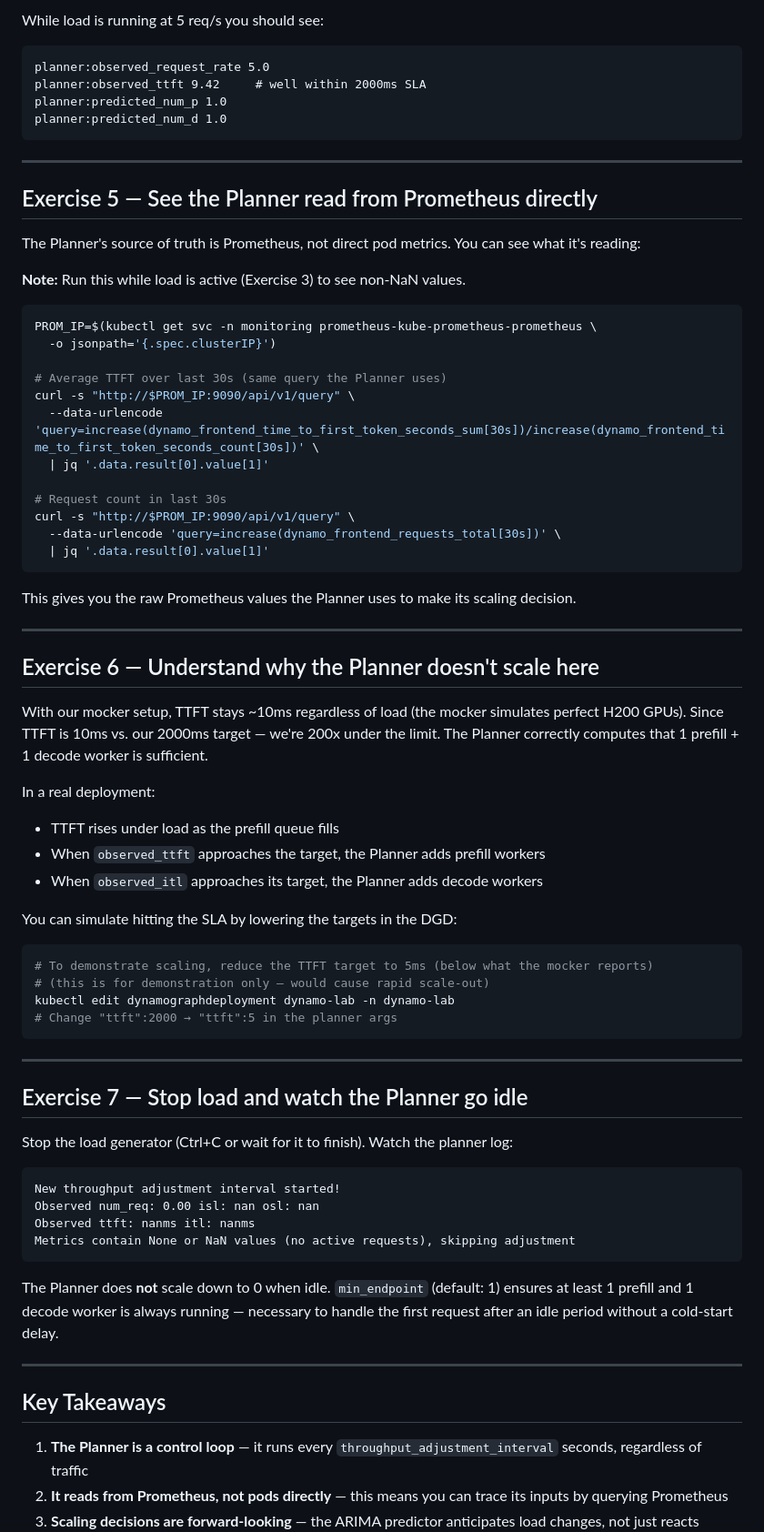
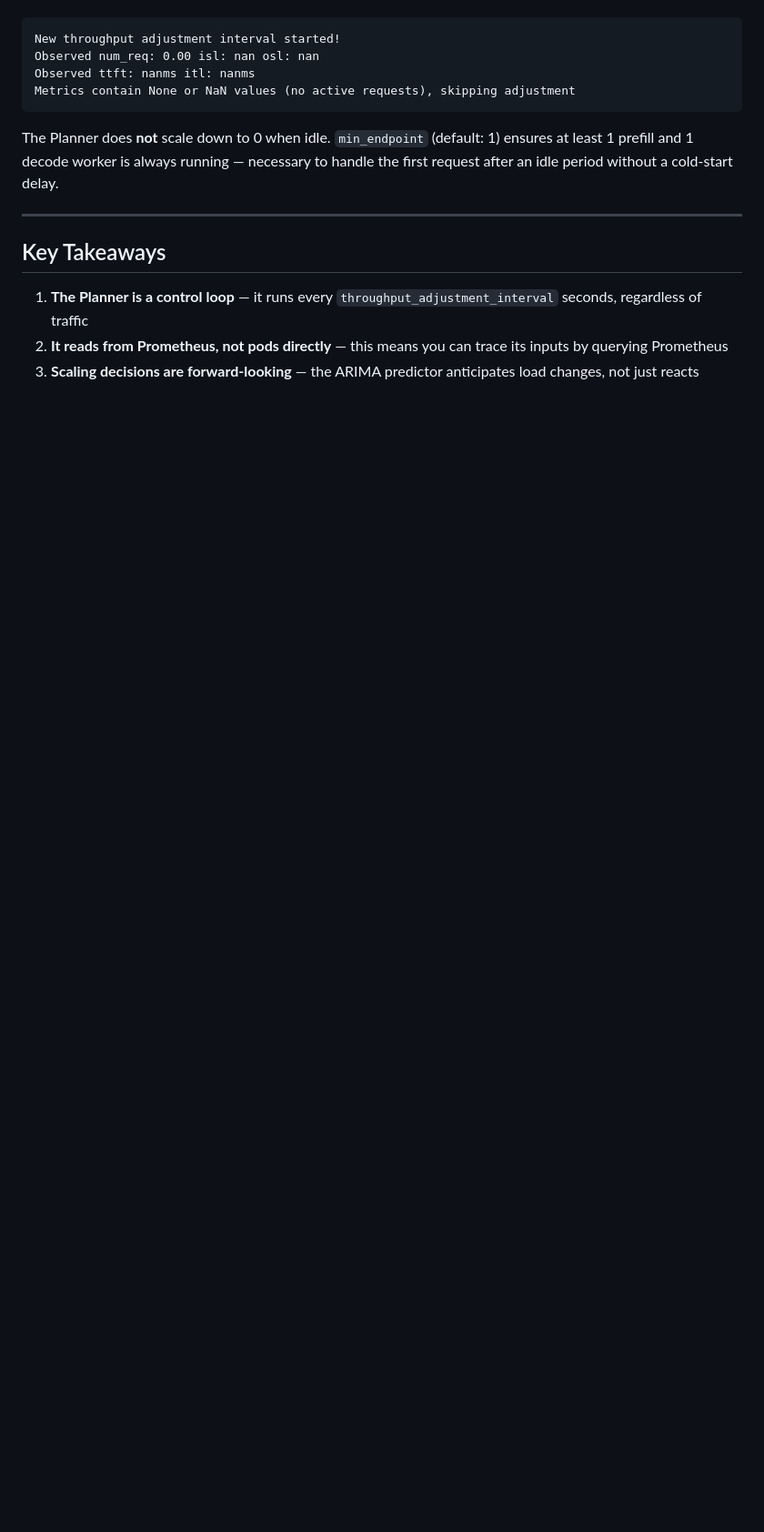
Before and after one commit to jpbueno/dynamo-grove-planner-lab, a Markdown page: dynamo-lab/planner-exercise.md, the part around one of its changes. Shown at 91% size. Rendered like a GitHub page; blank space fills up the shorter version.

````diff
--- a/dynamo-lab/planner-exercise.md
+++ b/dynamo-lab/planner-exercise.md
@@ -126,64 +171,5 @@ Key metrics to watch:
 
-While load is running at 5 req/s you should see:
-```
-planner:observed_request_rate 5.0
-planner:observed_ttft 9.42     # well within 2000ms SLA
-planner:predicted_num_p 1.0
-planner:predicted_num_d 1.0
-```
-
----
-
-## Exercise 5 — See the Planner read from Prometheus directly
-
-The Planner's source of truth is Prometheus, not direct pod metrics. You can see what it's reading:
-
-**Note:** Run this while load is active (Exercise 3) to see non-NaN values.
-
-```bash
-PROM_IP=$(kubectl get svc -n monitoring prometheus-kube-prometheus-prometheus \
-  -o jsonpath='{.spec.clusterIP}')
-
-# Average TTFT over last 30s (same query the Planner uses)
-curl -s "http://$PROM_IP:9090/api/v1/query" \
-  --data-urlencode 'query=increase(dynamo_frontend_time_to_first_token_seconds_sum[30s])/increase(dynamo_frontend_time_to_first_token_seconds_count[30s])' \
-  | jq '.data.result[0].value[1]'
-
-# Request count in last 30s
-curl -s "http://$PROM_IP:9090/api/v1/query" \
-  --data-urlencode 'query=increase(dynamo_frontend_requests_total[30s])' \
-  | jq '.data.result[0].value[1]'
-```
-
-This gives you the raw Prometheus values the Planner uses to make its scaling decision.
-
----
-
-## Exercise 6 — Understand why the Planner doesn't scale here
-
-With our mocker setup, TTFT stays ~10ms regardless of load (the mocker simulates perfect H200 GPUs). Since TTFT is 10ms vs. our 2000ms target — we're 200x under the limit. The Planner correctly computes that 1 prefill + 1 decode worker is sufficient.
-
-In a real deployment:
-- TTFT rises under load as the prefill queue fills
-- When `observed_ttft` approaches the target, the Planner adds prefill workers
-- When `observed_itl` approaches its target, the Planner adds decode workers
-
-You can simulate hitting the SLA by lowering the targets in the DGD:
-
-```bash
-# To demonstrate scaling, reduce the TTFT target to 5ms (below what the mocker reports)
-# (this is for demonstration only — would cause rapid scale-out)
-kubectl edit dynamographdeployment dynamo-lab -n dynamo-lab
-# Change "ttft":2000 → "ttft":5 in the planner args
-```
-
----
-
-## Exercise 7 — Stop load and watch the Planner go idle
-
-Stop the load generator (Ctrl+C or wait for it to finish). Watch the planner log:
-
-```
+```text
 New throughput adjustment interval started!
 Observed num_req: 0.00 isl: nan osl: nan
 Observed ttft: nanms itl: nanms
````
Also changed, not shown: other parts of dynamo-lab/planner-exercise.md (+93 -48 lines).
